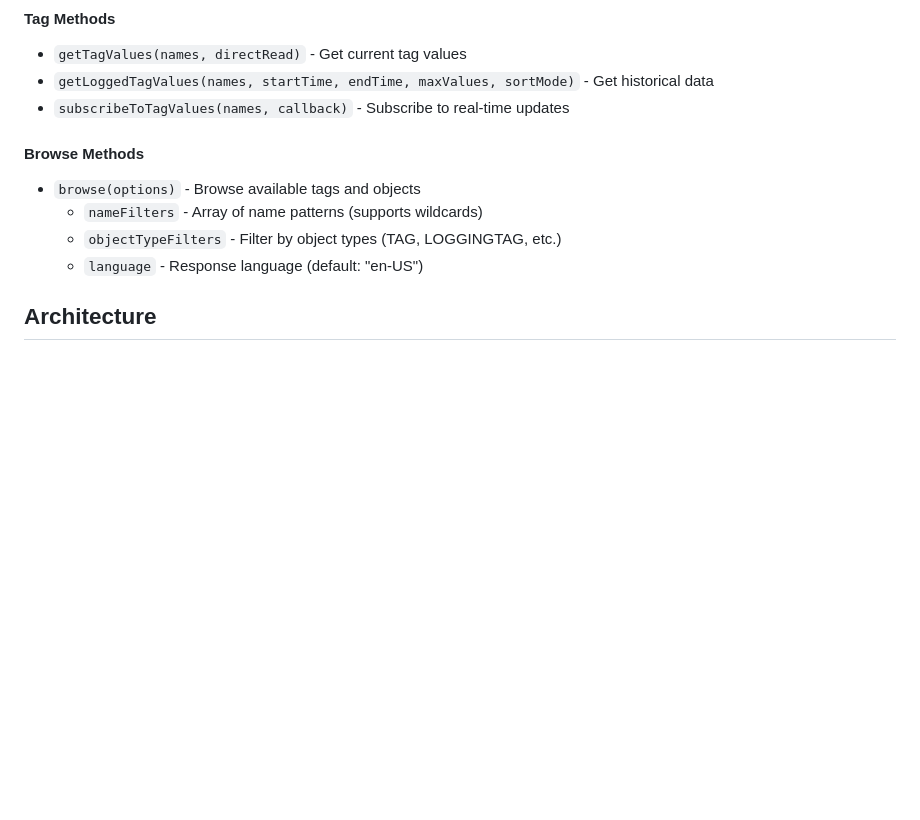
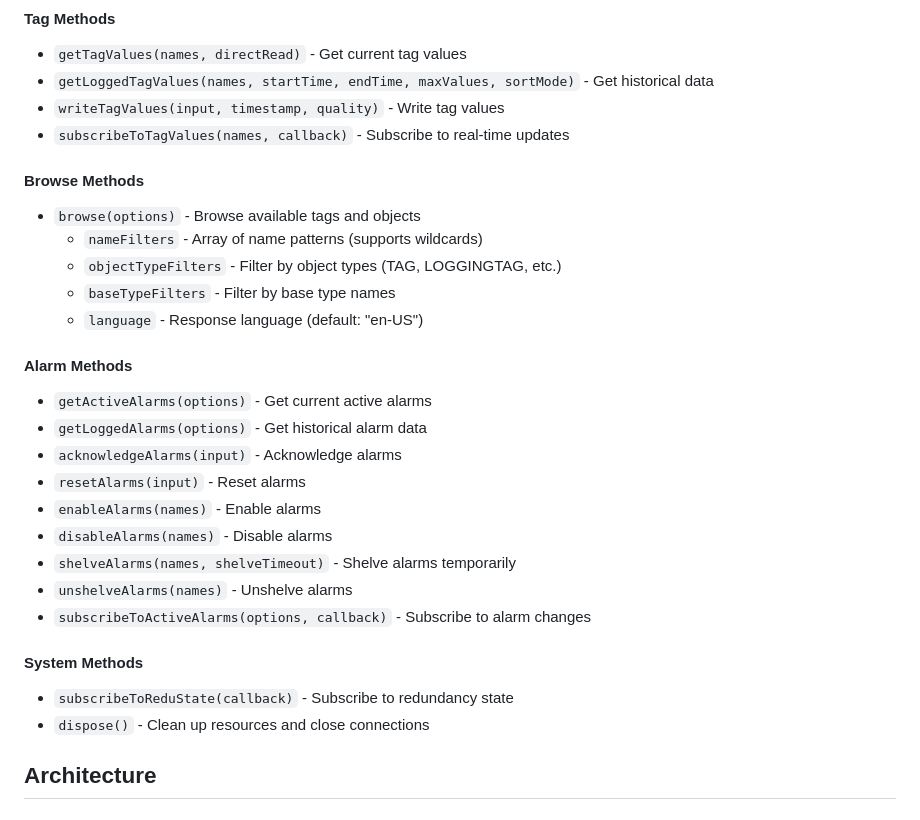
Before and after one commit to vogler75/winccua-graphql-dashboard, a Markdown page: README.md, the part around one of its changes. Rendered like a GitHub page; blank space fills up the shorter version.

```diff
--- a/README.md
+++ b/README.md
@@ -302,13 +322,30 @@ new WinCCUnified(httpUrl, wsUrl)
 #### Tag Methods
 - `getTagValues(names, directRead)` - Get current tag values
 - `getLoggedTagValues(names, startTime, endTime, maxValues, sortMode)` - Get historical data
+- `writeTagValues(input, timestamp, quality)` - Write tag values
 - `subscribeToTagValues(names, callback)` - Subscribe to real-time updates
 
 #### Browse Methods
 - `browse(options)` - Browse available tags and objects
   - `nameFilters` - Array of name patterns (supports wildcards)
   - `objectTypeFilters` - Filter by object types (TAG, LOGGINGTAG, etc.)
+  - `baseTypeFilters` - Filter by base type names
   - `language` - Response language (default: "en-US")
+
+#### Alarm Methods
+- `getActiveAlarms(options)` - Get current active alarms
+- `getLoggedAlarms(options)` - Get historical alarm data
+- `acknowledgeAlarms(input)` - Acknowledge alarms
+- `resetAlarms(input)` - Reset alarms
+- `enableAlarms(names)` - Enable alarms
+- `disableAlarms(names)` - Disable alarms
+- `shelveAlarms(names, shelveTimeout)` - Shelve alarms temporarily
+- `unshelveAlarms(names)` - Unshelve alarms
+- `subscribeToActiveAlarms(options, callback)` - Subscribe to alarm changes
+
+#### System Methods
+- `subscribeToReduState(callback)` - Subscribe to redundancy state
+- `dispose()` - Clean up resources and close connections
 
 ## Architecture
 
```
Also changed, not shown: other parts of README.md (+51 -31 lines).
